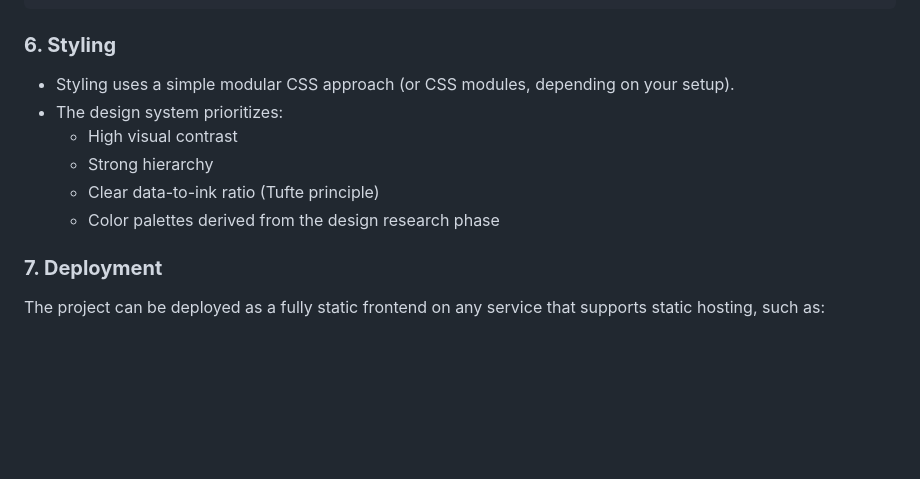
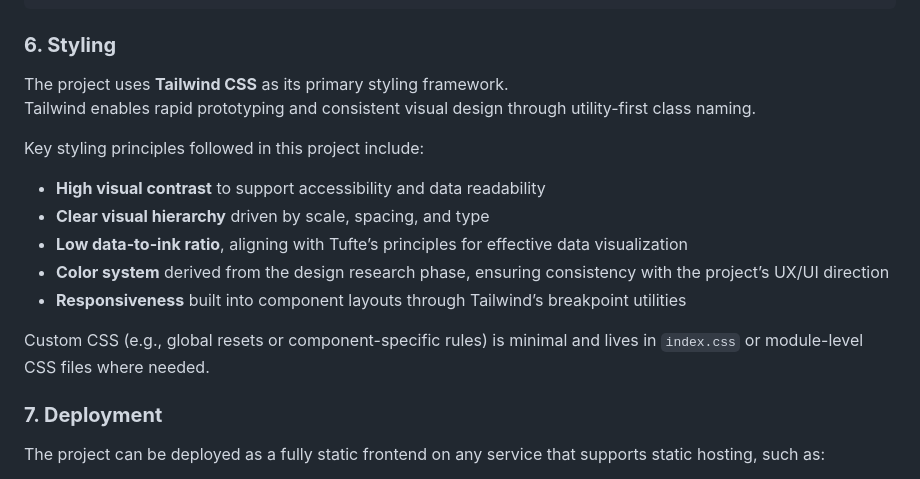
Before and after one commit to jcampos2907/dashboardd9, a Markdown page: README.md, the part around the change printed below. Rendered like a GitHub page; blank space fills up the shorter version.

Commit message:
changed readme styling

```diff
--- a/README.md
+++ b/README.md
@@ -73,12 +73,18 @@ src/
 
 ### **6. Styling**
 
-- Styling uses a simple modular CSS approach (or CSS modules, depending on your setup).
-- The design system prioritizes:
-  - High visual contrast
-  - Strong hierarchy
-  - Clear data-to-ink ratio (Tufte principle)
-  - Color palettes derived from the design research phase
+The project uses **Tailwind CSS** as its primary styling framework.
+Tailwind enables rapid prototyping and consistent visual design through utility-first class naming.
+
+Key styling principles followed in this project include:
+
+- **High visual contrast** to support accessibility and data readability
+- **Clear visual hierarchy** driven by scale, spacing, and type
+- **Low data-to-ink ratio**, aligning with Tufte’s principles for effective data visualization
+- **Color system** derived from the design research phase, ensuring consistency with the project’s UX/UI direction
+- **Responsiveness** built into component layouts through Tailwind’s breakpoint utilities
+
+Custom CSS (e.g., global resets or component-specific rules) is minimal and lives in `index.css` or module-level CSS files where needed.
 
 ### **7. Deployment**
 
```
Also changed, not shown: other parts of README.md (+1 -1 lines).
